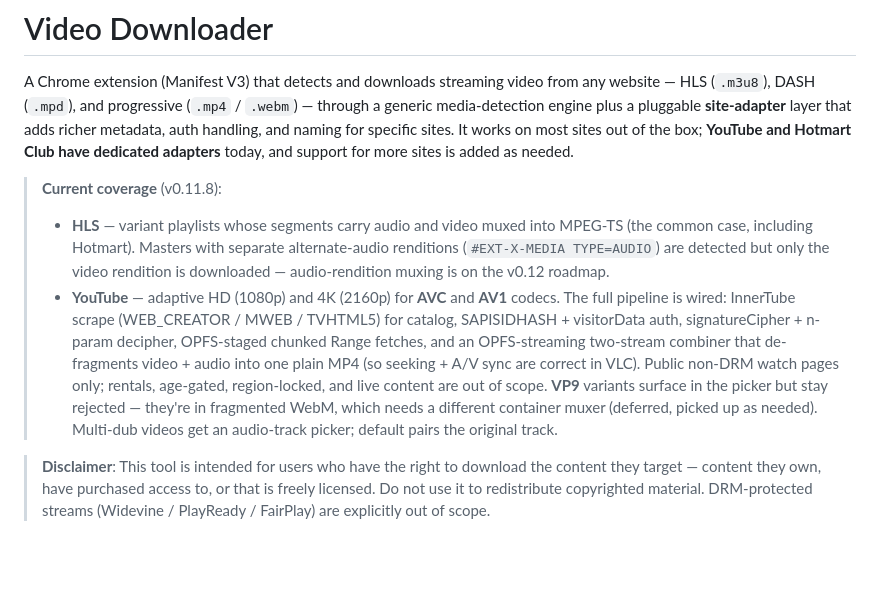
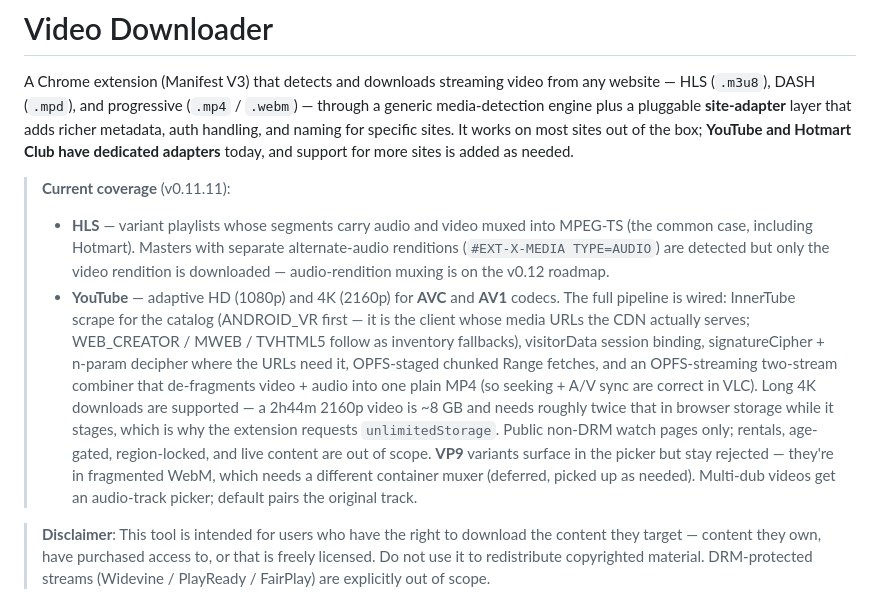
Before and after one commit to pietrofxq/video-downloader-extension, a Markdown page: README.md, the part around the change. Drawn GitHub-style; blank space fills up the shorter version.

```diff
--- a/README.md
+++ b/README.md
@@ -2,9 +2,9 @@
 
 A Chrome extension (Manifest V3) that detects and downloads streaming video from any website — HLS (`.m3u8`), DASH (`.mpd`), and progressive (`.mp4` / `.webm`) — through a generic media-detection engine plus a pluggable **site-adapter** layer that adds richer metadata, auth handling, and naming for specific sites. It works on most sites out of the box; **YouTube and Hotmart Club have dedicated adapters** today, and support for more sites is added as needed.
 
-> **Current coverage** (v0.11.8):
+> **Current coverage** (v0.11.11):
 > - **HLS** — variant playlists whose segments carry audio and video muxed into MPEG-TS (the common case, including Hotmart). Masters with separate alternate-audio renditions (`#EXT-X-MEDIA TYPE=AUDIO`) are detected but only the video rendition is downloaded — audio-rendition muxing is on the v0.12 roadmap.
-> - **YouTube** — adaptive HD (1080p) and 4K (2160p) for **AVC** and **AV1** codecs. The full pipeline is wired: InnerTube scrape (WEB_CREATOR / MWEB / TVHTML5) for catalog, SAPISIDHASH + visitorData auth, signatureCipher + n-param decipher, OPFS-staged chunked Range fetches, and an OPFS-streaming two-stream combiner that de-fragments video + audio into one plain MP4 (so seeking + A/V sync are correct in VLC). Public non-DRM watch pages only; rentals, age-gated, region-locked, and live content are out of scope. **VP9** variants surface in the picker but stay rejected — they're in fragmented WebM, which needs a different container muxer (deferred, picked up as needed). Multi-dub videos get an audio-track picker; default pairs the original track.
+> - **YouTube** — adaptive HD (1080p) and 4K (2160p) for **AVC** and **AV1** codecs. The full pipeline is wired: InnerTube scrape for the catalog (ANDROID_VR first — it is the client whose media URLs the CDN actually serves; WEB_CREATOR / MWEB / TVHTML5 follow as inventory fallbacks), visitorData session binding, signatureCipher + n-param decipher where the URLs need it, OPFS-staged chunked Range fetches, and an OPFS-streaming two-stream combiner that de-fragments video + audio into one plain MP4 (so seeking + A/V sync are correct in VLC). Long 4K downloads are supported — a 2h44m 2160p video is ~8 GB and needs roughly twice that in browser storage while it stages, which is why the extension requests `unlimitedStorage`. Public non-DRM watch pages only; rentals, age-gated, region-locked, and live content are out of scope. **VP9** variants surface in the picker but stay rejected — they're in fragmented WebM, which needs a different container muxer (deferred, picked up as needed). Multi-dub videos get an audio-track picker; default pairs the original track.
 
 > **Disclaimer**: This tool is intended for users who have the right to download the content they target — content they own, have purchased access to, or that is freely licensed. Do not use it to redistribute copyrighted material. DRM-protected streams (Widevine / PlayReady / FairPlay) are explicitly out of scope.
 
```
Also changed, not shown: ROADMAP.md (+11 -3 lines).
